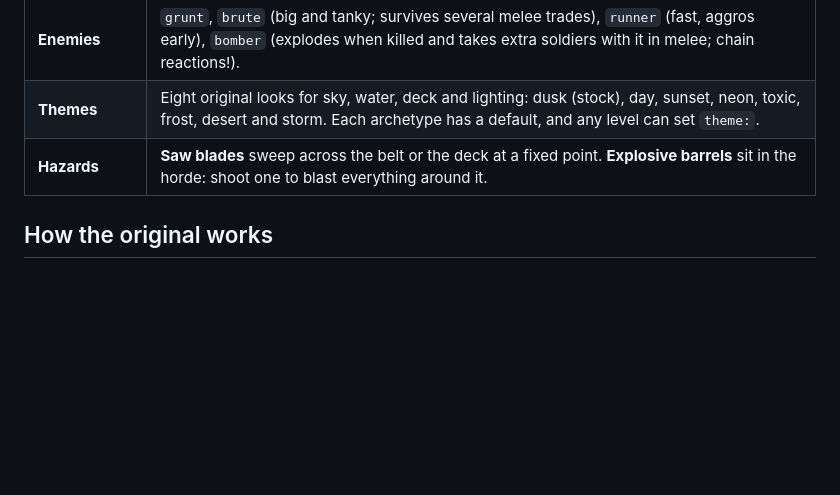
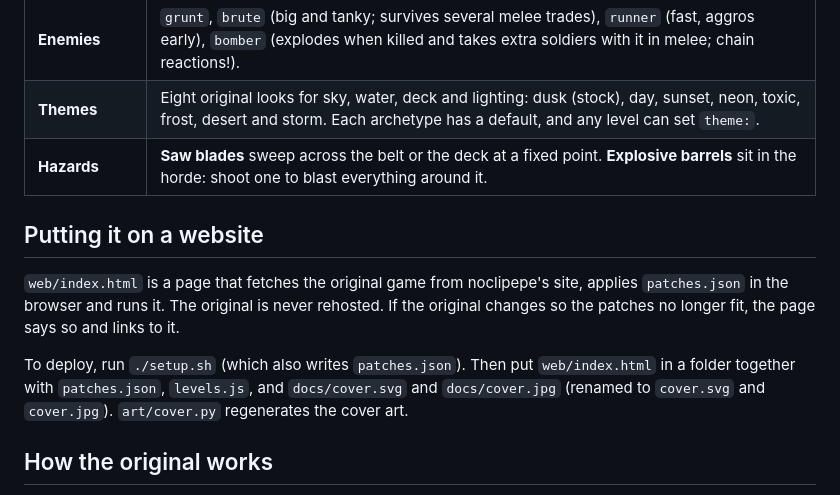
Before and after one commit to thedjpetersen/bridge-squad-levels, a Markdown page: README.md, the part around one of its changes. GitHub-like rendering; blank space fills up the shorter version.

Commit message:
Add the in-browser loader, original cover art and deploy notes
Co-Authored-By: Claude Opus 5.5 <noreply@anthropic.com>

```diff
--- a/README.md
+++ b/README.md
@@ -22,6 +26,12 @@ python3 -m http.server 8731     # then open http://127.0.0.1:8731/?level=1
 | **Enemies** | `grunt`, `brute` (big and tanky; survives several melee trades), `runner` (fast, aggros early), `bomber` (explodes when killed and takes extra soldiers with it in melee; chain reactions!). |
 | **Themes** | Eight original looks for sky, water, deck and lighting: dusk (stock), day, sunset, neon, toxic, frost, desert and storm. Each archetype has a default, and any level can set `theme:`. |
 | **Hazards** | **Saw blades** sweep across the belt or the deck at a fixed point. **Explosive barrels** sit in the horde: shoot one to blast everything around it. |
+
+## Putting it on a website
+
+`web/index.html` is a page that fetches the original game from noclipepe's site, applies `patches.json` in the browser and runs it. The original is never rehosted. If the original changes so the patches no longer fit, the page says so and links to it.
+
+To deploy, run `./setup.sh` (which also writes `patches.json`). Then put `web/index.html` in a folder together with `patches.json`, `levels.js`, and `docs/cover.svg` and `docs/cover.jpg` (renamed to `cover.svg` and `cover.jpg`). `art/cover.py` regenerates the cover art.
 
 ## How the original works
 
```
Also changed, not shown: other parts of README.md (+4 -0 lines), docs/cover.jpg (added), 4 other files.
